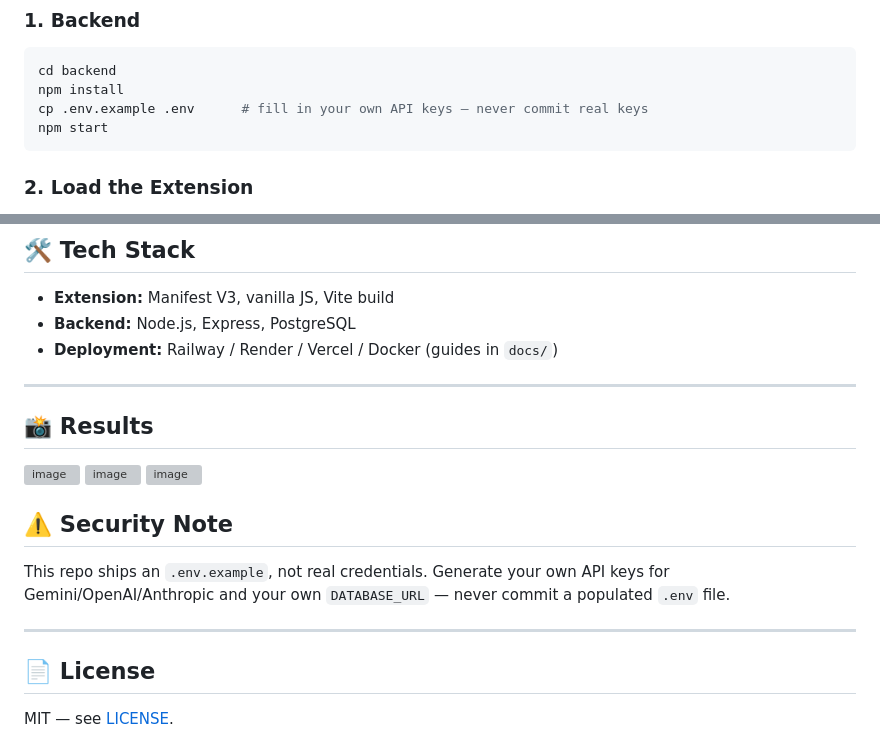
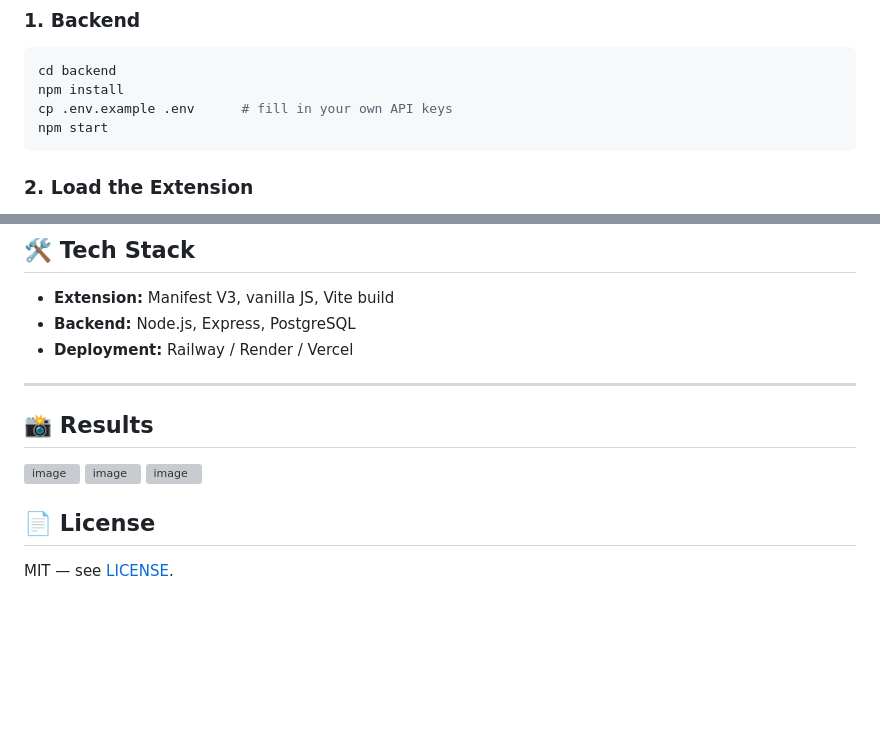
Before and after one commit to TalhaAlvi1/safeai-assistant, a Markdown page: README.md, 2 parts joined by grey strips. GitHub-like rendering; blank space fills up the shorter version; grey boxes are pictures that could not be loaded.

Commit message:
Update README with deployment and security info
Removed security note and updated deployment section.

````diff
--- a/README.md
+++ b/README.md
@@ -89,7 +89,7 @@ safeai-assistant/
 ```bash
 cd backend
 npm install
-cp .env.example .env      # fill in your own API keys — never commit real keys
+cp .env.example .env      # fill in your own API keys
 npm start
 ```
 
@@ -124,7 +124,7 @@ Open the extension side panel → **Settings** → enter your backend URL and ac
 
 - **Extension:** Manifest V3, vanilla JS, Vite build
 - **Backend:** Node.js, Express, PostgreSQL
-- **Deployment:** Railway / Render / Vercel / Docker (guides in `docs/`)
+- **Deployment:** Railway / Render / Vercel
 
 ---
 ## 📸 Results
@@ -132,13 +132,6 @@ Open the extension side panel → **Settings** → enter your backend URL and ac
 <img width="576" height="104" alt="image" src="https://github.com/user-attachments/assets/7f39ab3c-1cac-4f24-9181-5b99a5170068" />
 <img width="731" height="279" alt="image" src="https://github.com/user-attachments/assets/1ce9207e-c172-4878-8bd5-582c2162019c" />
 
-
-## ⚠️ Security Note
-
-This repo ships an `.env.example`, not real credentials. Generate your own API keys for Gemini/OpenAI/Anthropic and your own `DATABASE_URL` — never commit a populated `.env` file.
-
----
-
 ## 📄 License
 
 MIT — see [LICENSE](LICENSE).
````
